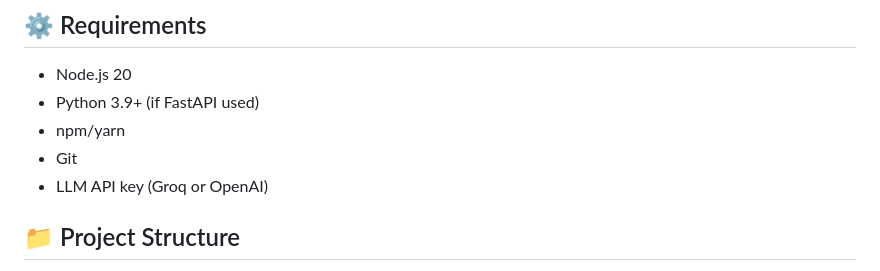
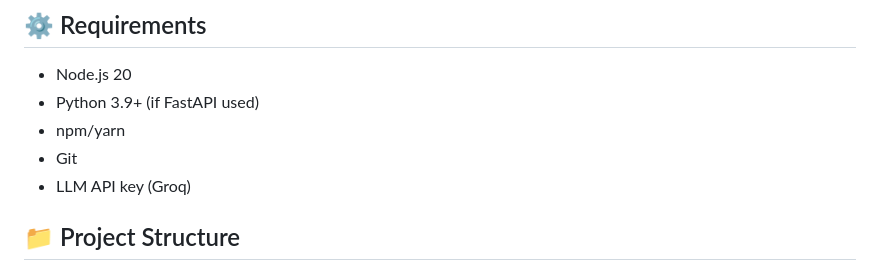
Before and after one commit to kloowi/cwbproj, a Markdown page: README.md, the part around the change. Rendered like a GitHub page.

Commit message:
feat: update LLM API key requirement to specify Groq only in the deployment guide

```diff
--- a/README.md
+++ b/README.md
@@ -19,7 +19,7 @@ Agents:
 - Python 3.9+ (if FastAPI used)
 - npm/yarn
 - Git
-- LLM API key (Groq or OpenAI)
+- LLM API key (Groq)
 
 ## 📁 Project Structure
 jobpilot-ai/
```
